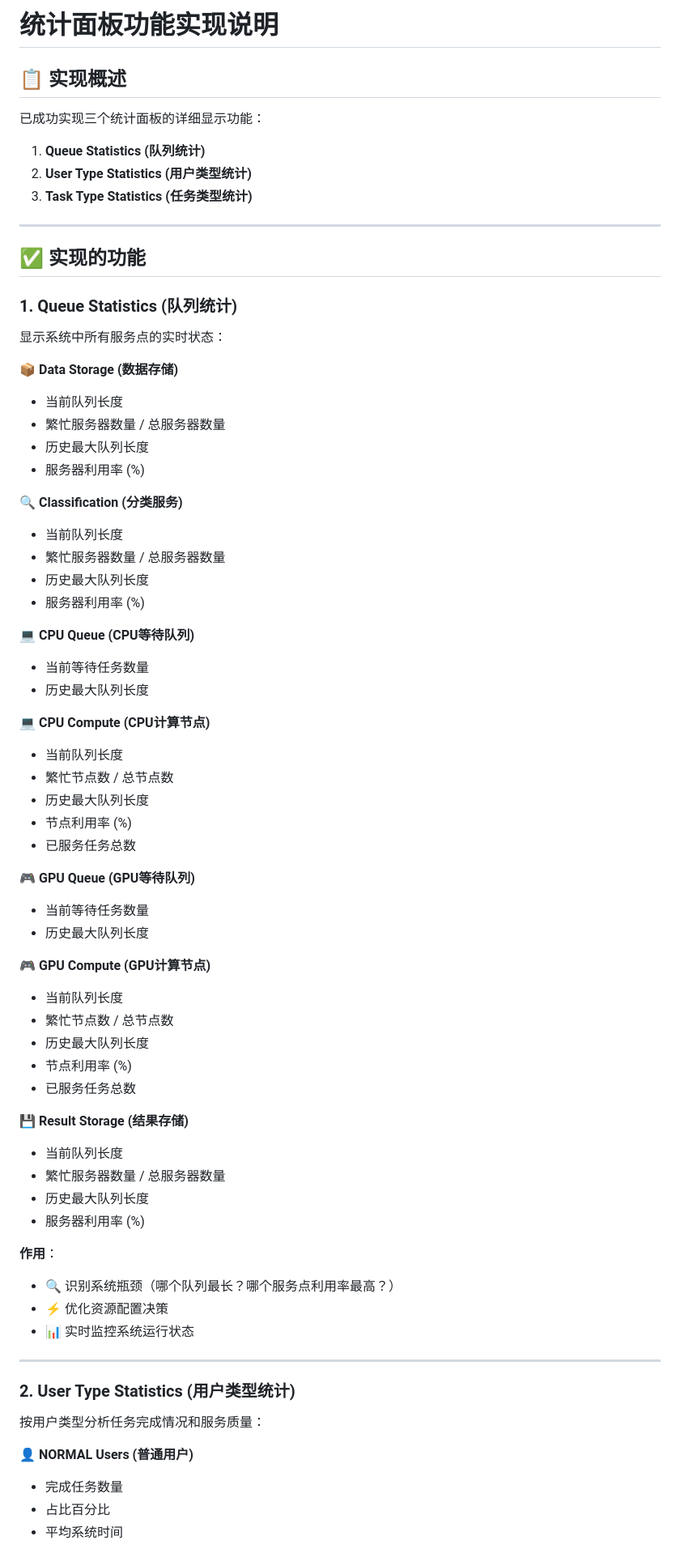
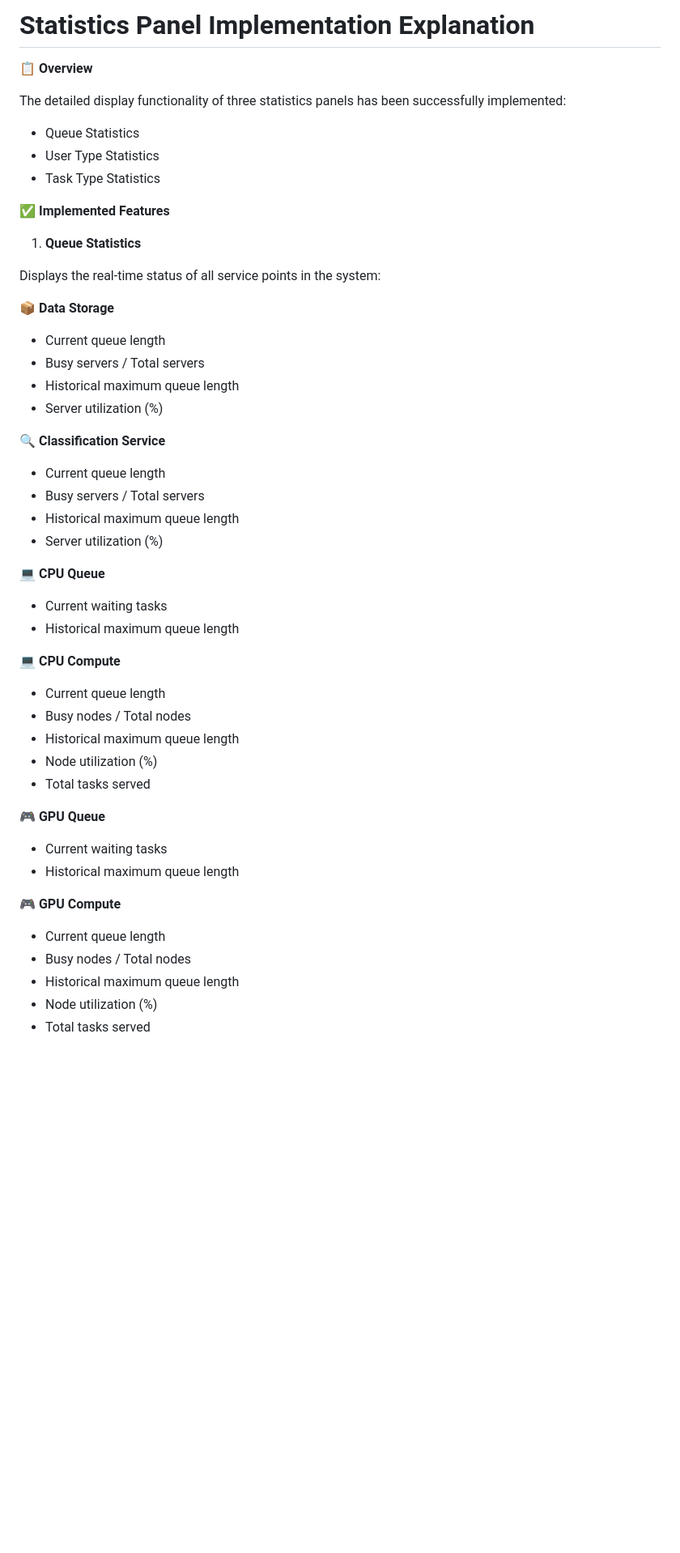
Before and after one commit to chenyicheng1998/OOP-Server-Simulation, a Markdown page: STATISTICS_IMPLEMENTATION.md, the part around the change printed below. Shown: that part at 81% size. Rendered like a GitHub page; blank space fills up the shorter version.

Commit message:
updated STATISTICS_IMPLEMENTATION in english

```diff
--- a/STATISTICS_IMPLEMENTATION.md
+++ b/STATISTICS_IMPLEMENTATION.md
@@ -1,73 +1,56 @@
-# 统计面板功能实现说明
+# Statistics Panel Implementation Explanation
 
-## 📋 实现概述
+📋 **Overview**
 
-已成功实现三个统计面板的详细显示功能：
-1. **Queue Statistics (队列统计)**
-2. **User Type Statistics (用户类型统计)**
-3. **Task Type Statistics (任务类型统计)**
+The detailed display functionality of three statistics panels has been successfully implemented:
 
----
+* Queue Statistics
+* User Type Statistics
+* Task Type Statistics
 
-## ✅ 实现的功能
+✅ **Implemented Features**
 
-### 1. Queue Statistics (队列统计)
+1. **Queue Statistics**
 
-显示系统中所有服务点的实时状态：
+Displays the real-time status of all service points in the system:
 
-**📦 Data Storage (数据存储)**
-- 当前队列长度
-- 繁忙服务器数量 / 总服务器数量
-- 历史最大队列长度
-- 服务器利用率 (%)
+📦 **Data Storage**
 
-**🔍 Classification (分类服务)**
-- 当前队列长度
-- 繁忙服务器数量 / 总服务器数量
-- 历史最大队列长度
-- 服务器利用率 (%)
+* Current queue length
+* Busy servers / Total servers
+* Historical maximum queue length
+* Server utilization (%)
 
-**💻 CPU Queue (CPU等待队列)**
-- 当前等待任务数量
-- 历史最大队列长度
+🔍 **Classification Service**
 
-**💻 CPU Compute (CPU计算节点)**
-- 当前队列长度
-- 繁忙节点数 / 总节点数
-- 历史最大队列长度
-- 节点利用率 (%)
-- 已服务任务总数
+* Current queue length
+* Busy servers / Total servers
+* Historical maximum queue length
+* Server utilization (%)
 
-**🎮 GPU Queue (GPU等待队列)**
-- 当前等待任务数量
-- 历史最大队列长度
+💻 **CPU Queue**
 
-**🎮 GPU Compute (GPU计算节点)**
-- 当前队列长度
-- 繁忙节点数 / 总节点数
-- 历史最大队列长度
-- 节点利用率 (%)
-- 已服务任务总数
+* Current waiting tasks
+* Historical maximum queue length
 
-**💾 Result Storage (结果存储)**
-- 当前队列长度
-- 繁忙服务器数量 / 总服务器数量
-- 历史最大队列长度
-- 服务器利用率 (%)
+💻 **CPU Compute**
 
-**作用**：
-- 🔍 识别系统瓶颈（哪个队列最长？哪个服务点利用率最高？）
-- ⚡ 优化资源配置决策
-- 📊 实时监控系统运行状态
+* Current queue length
+* Busy nodes / Total nodes
+* Historical maximum queue length
+* Node utilization (%)
+* Total tasks served
 
----
+🎮 **GPU Queue**
 
-### 2. User Type Statistics (用户类型统计)
+* Current waiting tasks
+* Historical maximum queue length
 
-按用户类型分析任务完成情况和服务质量：
+🎮 **GPU Compute**
 
-**👤 NORMAL Users (普通用户)**
-- 完成任务数量
-- 占比百分比
-- 平均系统时间
+* Current queue length
+* Busy nodes / Total nodes
+* Historical maximum queue length
+* Node utilization (%)
+* Total tasks served
 
```
Also changed, not shown: other parts of STATISTICS_IMPLEMENTATION.md (+160 -138 lines).
